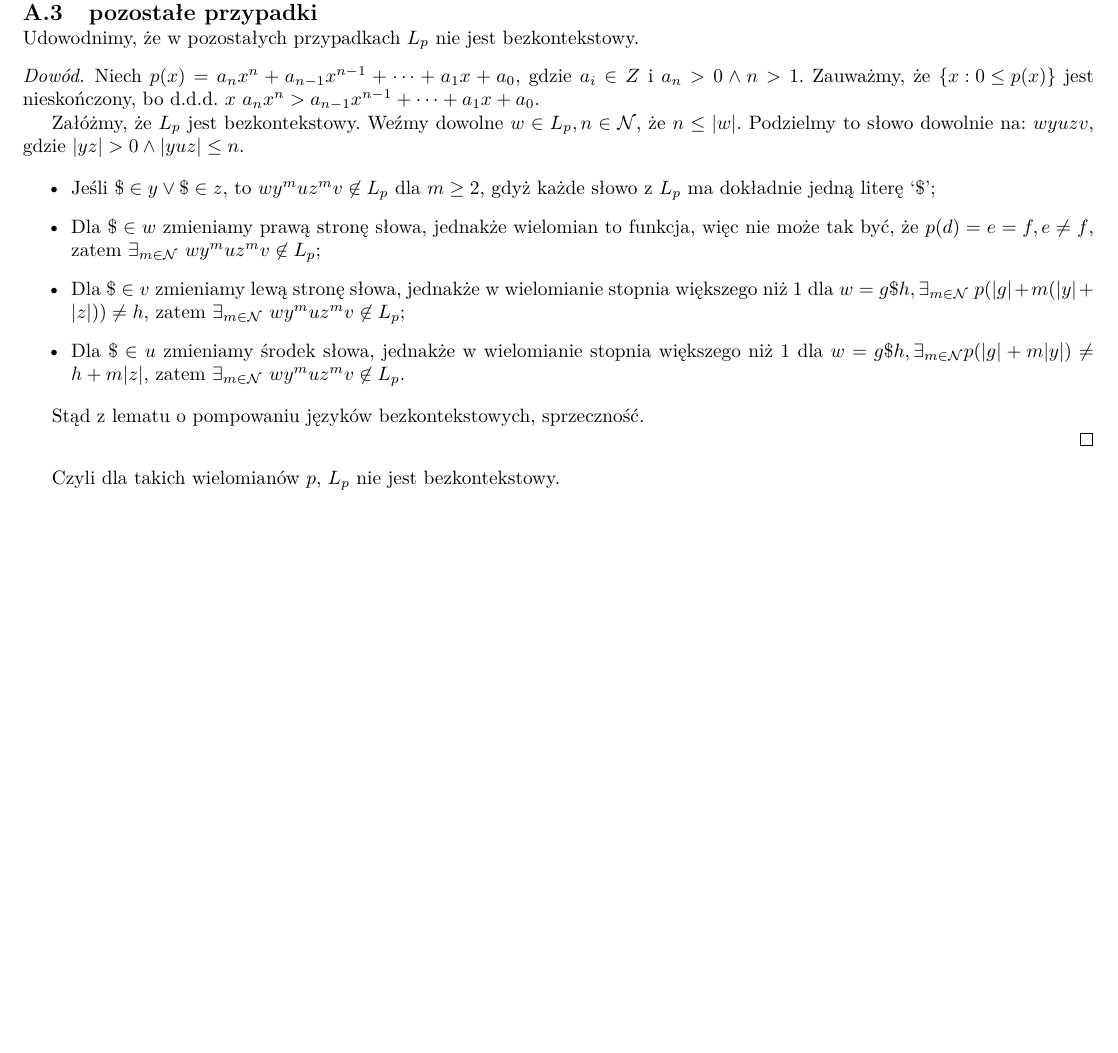
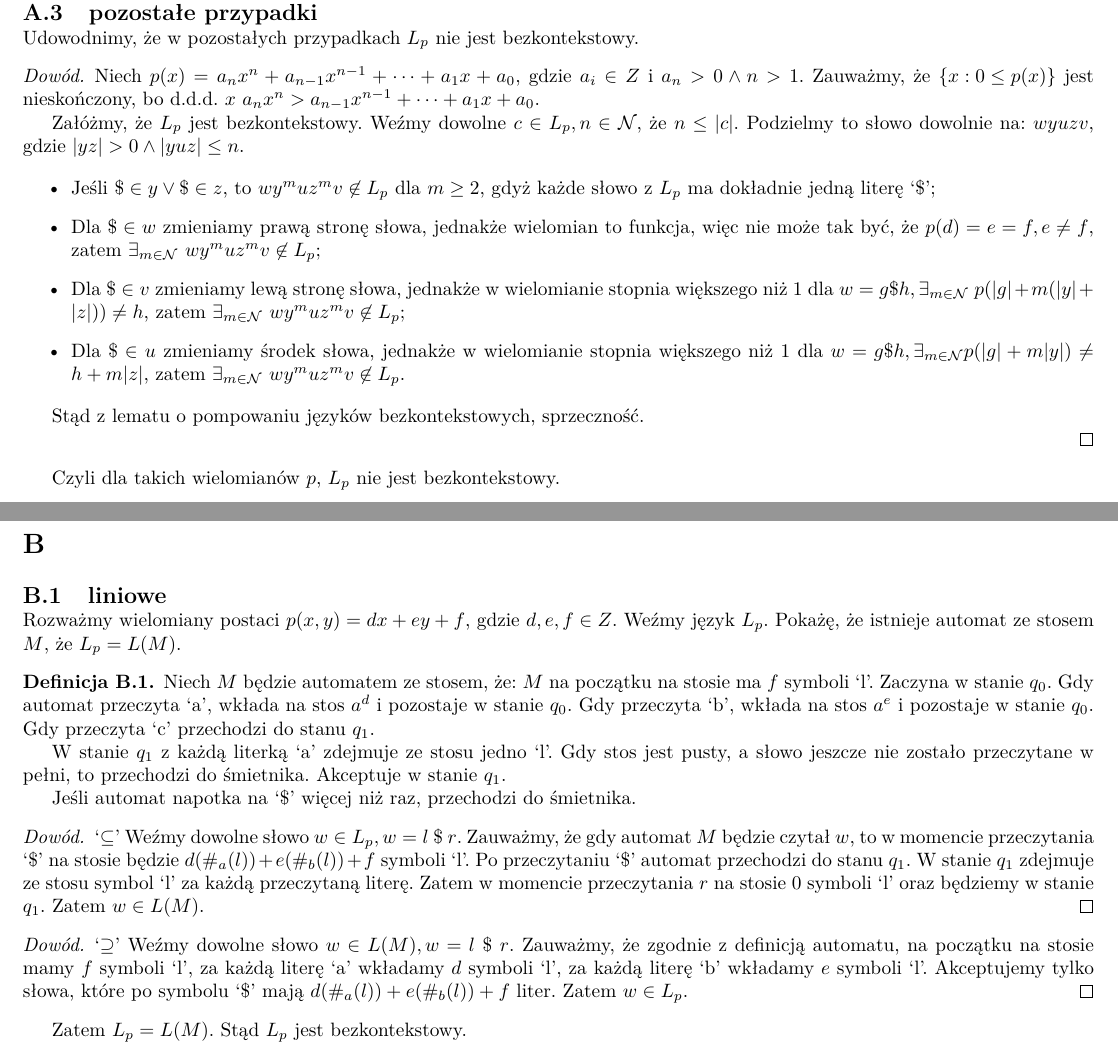
Before and after one commit to MrD4rkne/laac, a LaTeX document (pwd2/pwd2.tex): part of the page before the commit and two parts of pages 1 and 2 of 2 after it, the two joined at a grey line, cut so that both start at the same text, the shorter picture padded with empty space. Compiled offline with pdfLaTeX.

Commit message:
pwd: solve b) liniowo

```diff
--- a/pwd2/pwd2.tex
+++ b/pwd2/pwd2.tex
@@ -103,8 +103,8 @@ Niech \(p(x)=a_n x^n + a_{n-1}x^{n-1} + \cdots + a_1x + a_0\), gdzie \(a_i \in Z
 Zauważmy, że \(\left\{ x: 0 \leq p(x) \right\}\) jest nieskończony,
 bo d.d.d. \(x\) \(a_n x^n > a_{n-1}x^{n-1} + \cdots + a_1x + a_0\).
 
-Załóżmy, że \(L_p\) jest bezkontekstowy. Weźmy dowolne \(w \in L_p, n \in \mathcal{N}\),
-że \(n \leq \abs{w}\).
+Załóżmy, że \(L_p\) jest bezkontekstowy. Weźmy dowolne \(c \in L_p, n \in \mathcal{N}\),
+że \(n \leq \abs{c}\).
 Podzielmy to słowo dowolnie na:
 \(w y u z v\), gdzie \(\abs{yz} > 0 \land \abs{yuz} \leq n\).
 
@@ -133,4 +133,50 @@ Stąd z lematu o pompowaniu języków bezkontekstowych, sprzeczność.
 
 Czyli dla takich wielomianów \(p\), \(L_p\) nie jest bezkontekstowy.
 
+\section{}
+
+\subsection{liniowe}
+Rozważmy wielomiany postaci \(p(x,y)=dx + ey + f\), gdzie \(d,e,f \in Z\).
+Weźmy język \(L_p\). Pokażę, że istnieje automat ze stosem \(M\),
+że \(L_p = L(M)\).
+
+\begin{definition}
+    Niech \(M\) będzie automatem ze stosem, że:
+    \(M\) na początku na stosie ma \(f\) symboli `l'.
+    Zaczyna w stanie \(q_0\).
+    Gdy automat przeczyta `a', wkłada na stos \(a^d\) i pozostaje w stanie \(q_0\).
+    Gdy przeczyta `b', wkłada na stos \(a^e\) i pozostaje w stanie \(q_0\).
+    Gdy przeczyta `c' przechodzi do stanu \(q_1\).
+
+    W stanie \(q_1\) z każdą literką `a' zdejmuje ze stosu jedno `l'.
+    Gdy stos jest pusty, a słowo jeszcze nie zostało przeczytane w pełni, to przechodzi do śmietnika.
+    Akceptuje w stanie \(q_1\).
+
+    Jeśli automat napotka na `\$' więcej niż raz, przechodzi do śmietnika.
+\end{definition}
+
+\begin{proof}
+    `\(\subseteq\)'
+    Weźmy dowolne słowo \(w \in L_p, w = l \ \$ \ r\).
+    Zauważmy, że gdy automat \(M\) będzie czytał \(w\),
+    to w momencie przeczytania `\$' na stosie będzie \(d(\#_{a}(l))+e(\#_{b}(l))+f\) symboli `l'.
+    Po przeczytaniu `\$' automat przechodzi do stanu \(q_1\).
+    W stanie \(q_1\) zdejmuje ze stosu symbol `l' za każdą przeczytaną literę.
+    Zatem w momencie przeczytania \(r\) na stosie 0 symboli `l' oraz będziemy w stanie \(q_1\).
+    Zatem \(w \in L(M)\).
+\end{proof}
+\begin{proof}
+    `\(\supseteq\)'
+    Weźmy dowolne słowo \(w \in L(M), w = l \ \$ \ r\).
+    Zauważmy, że zgodnie z definicją automatu,
+    na początku na stosie mamy \(f\) symboli `l',
+    za każdą literę `a' wkładamy \(d\) symboli `l',
+    za każdą literę `b' wkładamy \(e\) symboli `l'.
+    Akceptujemy tylko słowa, które po symbolu `\$' mają \(d(\#_{a}(l))+e(\#_{b}(l))+f\) liter.
+    Zatem \(w \in L_p\).
+\end{proof}
+
+Zatem \(L_p = L(M)\).
+Stąd \(L_p\) jest bezkontekstowy.
+
 \end{document}
```
